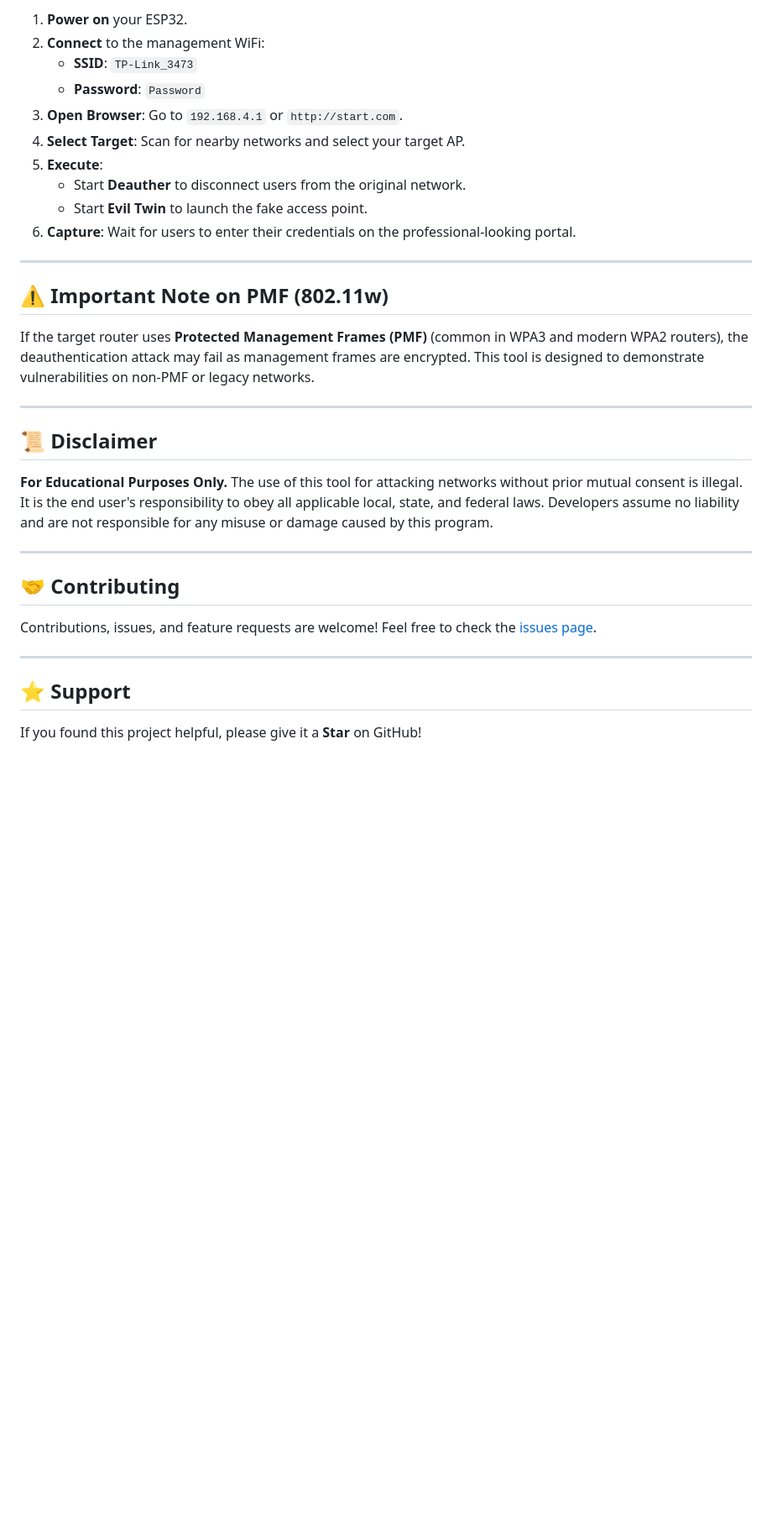
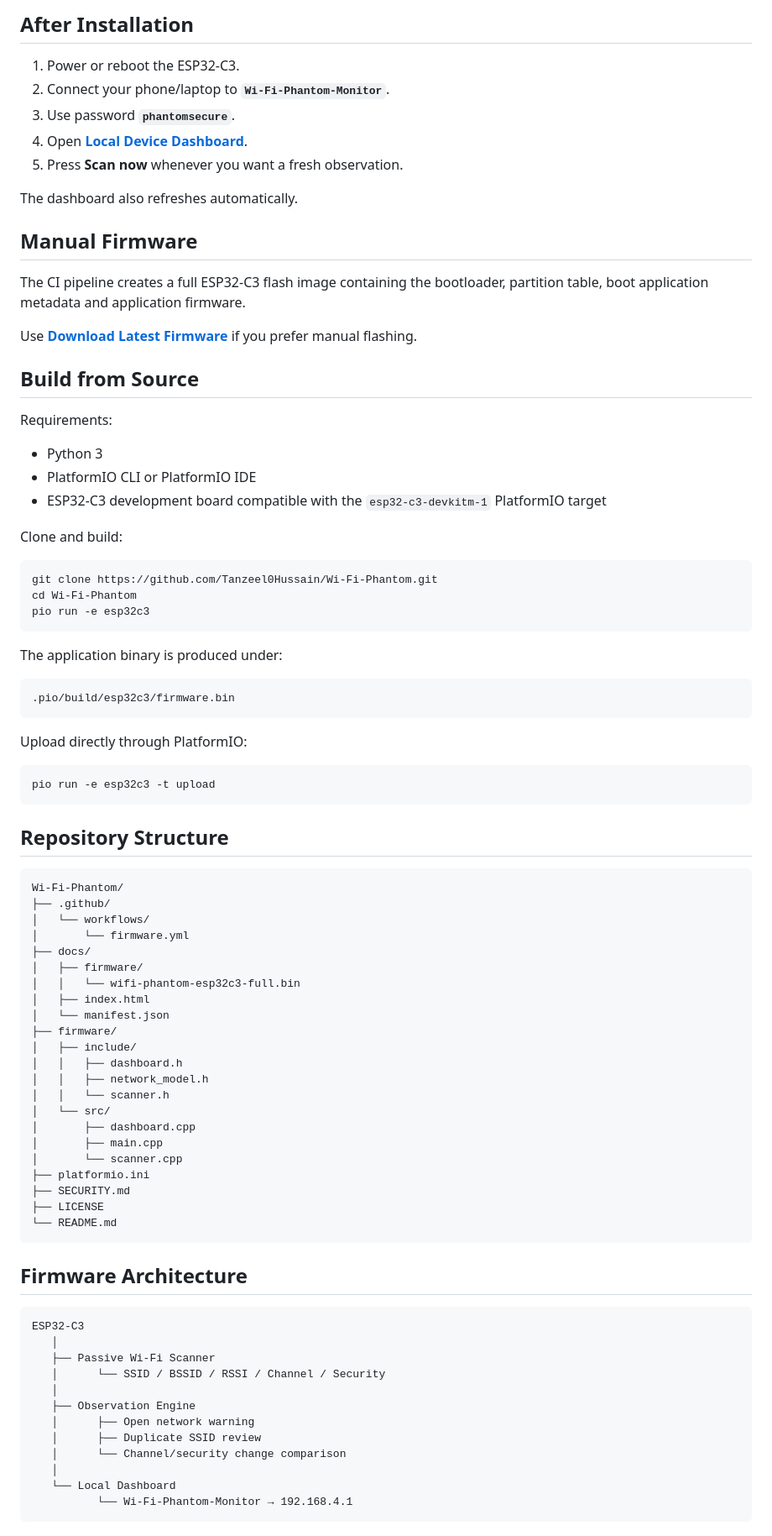
Before and after one commit to Tanzeel0Hussain/Wi-Fi-Phantom, a Markdown page: README.md, the part around one of its changes. Shown at 84% size. Rendered like a GitHub page; blank space fills up the shorter version.

````diff
--- a/README.md
+++ b/README.md
@@ -60,36 +63,89 @@ If you are using Windows and your board's COM port is not detected:
 
-1. **Power on** your ESP32.
-2. **Connect** to the management WiFi:
-   - **SSID**: `TP-Link_3473`
-   - **Password**: `Password`
-3. **Open Browser**: Go to `192.168.4.1` or `http://start.com`.
-4. **Select Target**: Scan for nearby networks and select your target AP.
-5. **Execute**:
-   - Start **Deauther** to disconnect users from the original network.
-   - Start **Evil Twin** to launch the fake access point.
-6. **Capture**: Wait for users to enter their credentials on the professional-looking portal.
+## After Installation
 
----
+1. Power or reboot the ESP32-C3.
+2. Connect your phone/laptop to **`Wi-Fi-Phantom-Monitor`**.
+3. Use password **`phantomsecure`**.
+4. Open **[Local Device Dashboard](http://192.168.4.1)**.
+5. Press **Scan now** whenever you want a fresh observation.
 
-## ⚠️ Important Note on PMF (802.11w)
+The dashboard also refreshes automatically.
 
-If the target router uses **Protected Management Frames (PMF)** (common in WPA3 and modern WPA2 routers), the deauthentication attack may fail as management frames are encrypted. This tool is designed to demonstrate vulnerabilities on non-PMF or legacy networks.
+## Manual Firmware
 
----
+The CI pipeline creates a full ESP32-C3 flash image containing the bootloader, partition table, boot application metadata and application firmware.
 
-## 📜 Disclaimer
+Use **[Download Latest Firmware](https://github.com/Tanzeel0Hussain/Wi-Fi-Phantom/releases)** if you prefer manual flashing.
 
-**For Educational Purposes Only.**
-The use of this tool for attacking networks without prior mutual consent is illegal. It is the end user's responsibility to obey all applicable local, state, and federal laws. Developers assume no liability and are not responsible for any misuse or damage caused by this program.
+## Build from Source
 
----
+Requirements:
 
-## 🤝 Contributing
+- Python 3
+- PlatformIO CLI or PlatformIO IDE
+- ESP32-C3 development board compatible with the `esp32-c3-devkitm-1` PlatformIO target
 
-Contributions, issues, and feature requests are welcome! Feel free to check the [issues page](https://github.com/Tanzeel0Hussain/Wi-Fi-Phantom/issues).
+Clone and build:
 
----
+```bash
+git clone https://github.com/Tanzeel0Hussain/Wi-Fi-Phantom.git
+cd Wi-Fi-Phantom
+pio run -e esp32c3
+```
 
-## ⭐️ Support
+The application binary is produced under:
 
-If you found this project helpful, please give it a **Star** on GitHub!
+```text
+.pio/build/esp32c3/firmware.bin
+```
+
+Upload directly through PlatformIO:
+
+```bash
+pio run -e esp32c3 -t upload
+```
+
+## Repository Structure
+
+```text
+Wi-Fi-Phantom/
+├── .github/
+│   └── workflows/
+│       └── firmware.yml
+├── docs/
+│   ├── firmware/
+│   │   └── wifi-phantom-esp32c3-full.bin
+│   ├── index.html
+│   └── manifest.json
+├── firmware/
+│   ├── include/
+│   │   ├── dashboard.h
+│   │   ├── network_model.h
+│   │   └── scanner.h
+│   └── src/
+│       ├── dashboard.cpp
+│       ├── main.cpp
+│       └── scanner.cpp
+├── platformio.ini
+├── SECURITY.md
+├── LICENSE
+└── README.md
+```
+
+## Firmware Architecture
+
+```text
+ESP32-C3
+   │
+   ├── Passive Wi-Fi Scanner
+   │      └── SSID / BSSID / RSSI / Channel / Security
+   │
+   ├── Observation Engine
+   │      ├── Open network warning
+   │      ├── Duplicate SSID review
+   │      └── Channel/security change comparison
+   │
+   └── Local Dashboard
+          └── Wi-Fi-Phantom-Monitor → 192.168.4.1
+```
+
````
Also changed, not shown: other parts of README.md (+87 -45 lines).
